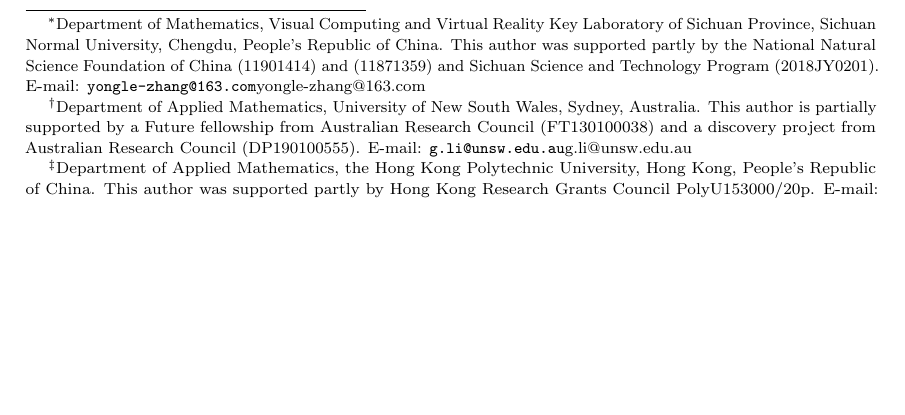
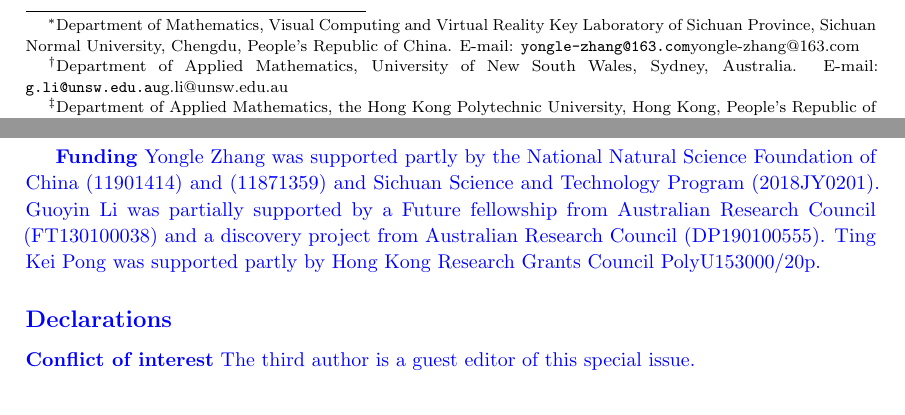
Before and after one commit to ylzhang2021/FPA_retraction, a LaTeX paper (SQP_Retract_rev1.tex): part of page 1 of 33 before the commit and two parts of pages 1 and 30 of 33 after it, the two joined at a grey line, cut so that both start at the same text, the shorter picture padded with empty space. Compiled offline with pdfLaTeX.

Commit message:
Added the conflict of interest part

```diff
--- a/SQP_Retract_rev1.tex
+++ b/SQP_Retract_rev1.tex
@@ -76,17 +76,14 @@
 \author{
 Yongle Zhang\thanks{
         Department of Mathematics, Visual Computing and Virtual Reality Key Laboratory of Sichuan Province, Sichuan Normal University, Chengdu, People's Republic of China.
-        This author was supported partly by the National Natural Science Foundation of China (11901414) and (11871359) and Sichuan Science and Technology Program (2018JY0201).
         E-mail: \texttt{yongle-zhang@163.com}{yongle-zhang@163.com}}
 \and
 Guoyin Li\thanks{
         Department of Applied Mathematics, University of New South Wales, Sydney, Australia.
-        This author is partially supported by a Future fellowship from Australian Research Council (FT130100038) and a discovery project from Australian Research Council (DP190100555).
         E-mail: \texttt{g.li@unsw.edu.au}{g.li@unsw.edu.au}}
 \and
 Ting Kei Pong\thanks{
 		Department of Applied Mathematics, the Hong Kong Polytechnic University, Hong Kong, People's Republic of China.
-		This author was supported partly by Hong Kong Research Grants Council PolyU153000/20p.
 		E-mail: \texttt{tk.pong@polyu.edu.hk}{tk.pong@polyu.edu.hk}}
 \and
 Shiqi Xu\thanks{
@@ -1284,7 +1285,11 @@ Note that the first inclusion in \eqref{subKKT11} is equivalent to \eqref{soluti
 \end{itemize}
 % Finally, for \eqref{E4}, as discussed in the end of Section~\ref{sec:append1}, the associated subproblem can be solved via procedures similar to those outlined above.
 
-
+{\color{blue}
+\textbf{Funding} Yongle Zhang was supported partly by the National Natural Science Foundation of China (11901414) and (11871359) and Sichuan Science and Technology Program (2018JY0201). Guoyin Li was partially supported by a Future fellowship from Australian Research Council (FT130100038) and a discovery project from Australian Research Council (DP190100555). Ting Kei Pong was supported partly by Hong Kong Research Grants Council PolyU153000/20p.
+
+\subsection*{Declarations}
+\textbf{Conflict of interest} The third author is a guest editor of this special issue. }
 
 
 
```
Also changed, not shown: SQP_Retract_rev1.tex (4 more changed lines).
